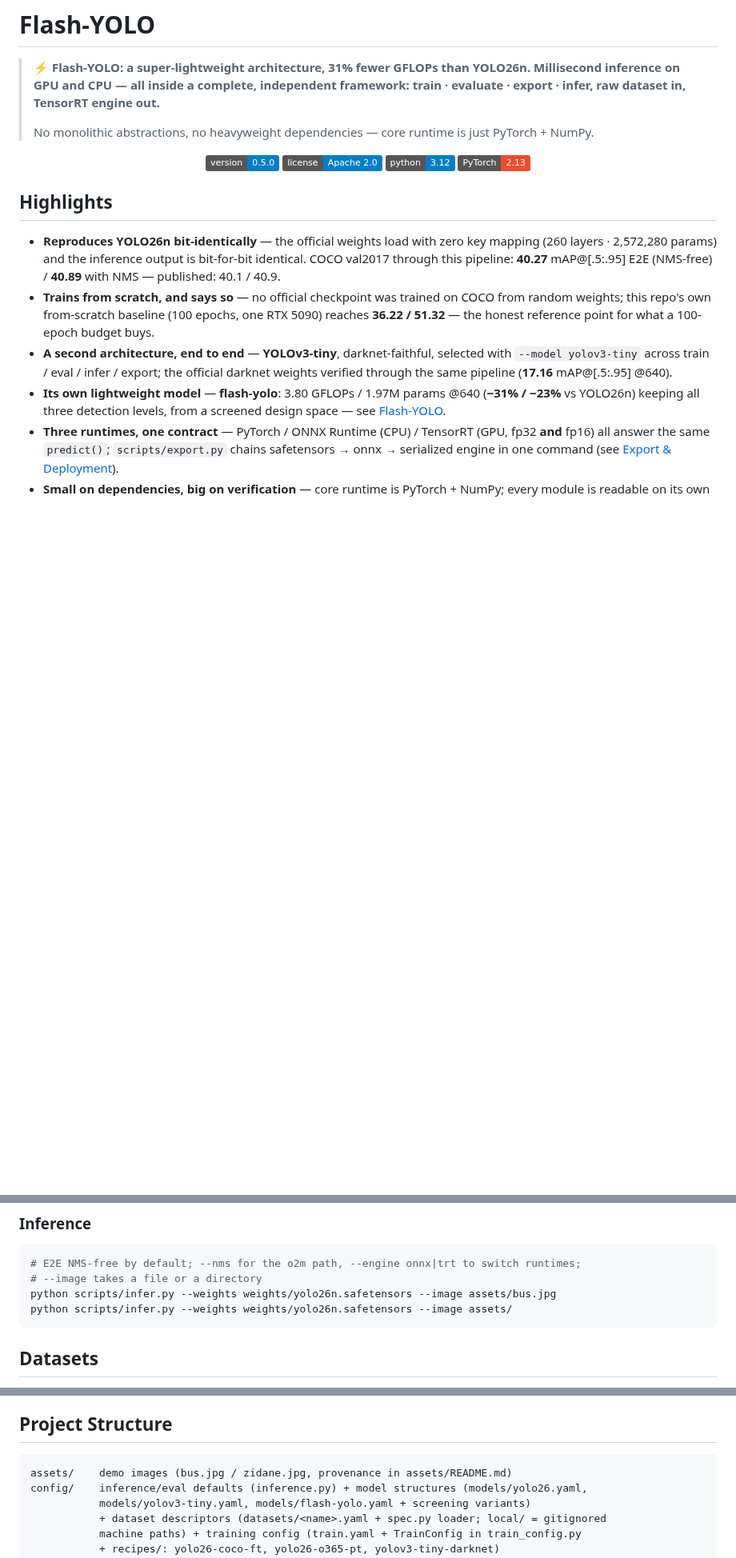
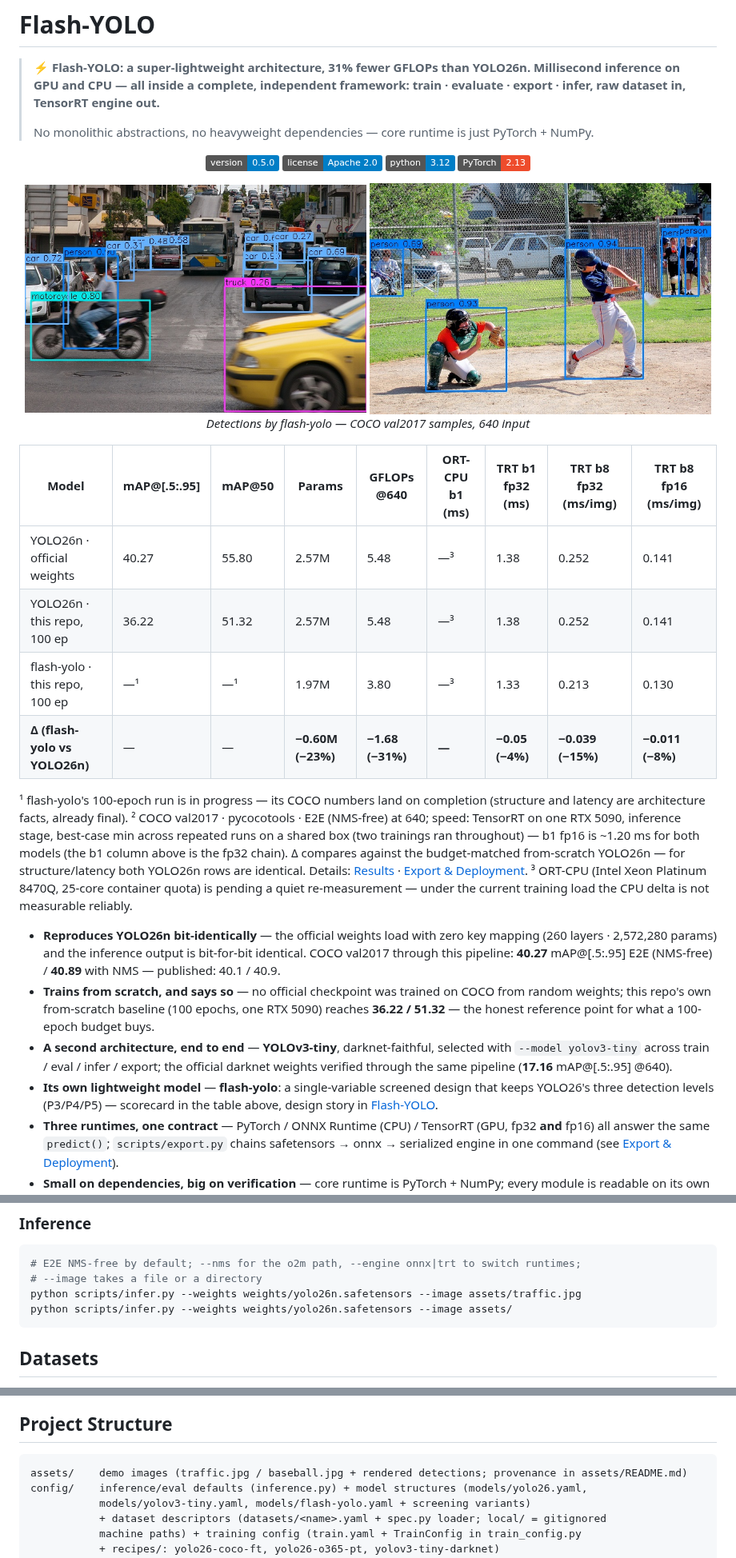
Before and after one commit to zjykzj/flash-yolo, a Markdown page: README.md, 3 parts joined by grey strips. Shown at 80% size. Rendered like a GitHub page; pictures changed too: assets/baseball_det.jpg (added), assets/traffic_det.jpg (added); badges without logos; blank space fills up the shorter version.

````diff
--- a/README.md
+++ b/README.md
@@ -11,7 +11,21 @@
   <a href="https://pytorch.org/"><img src="https://img.shields.io/badge/PyTorch-2.13-ee4c2c.svg" alt="PyTorch"></a>
 </p>
 
-## Highlights
+<p align="center">
+  <img src="assets/traffic_det.jpg" width="49%" alt="flash-yolo detections — street traffic">
+  <img src="assets/baseball_det.jpg" width="49%" alt="flash-yolo detections — baseball">
+  <br>
+  <em>Detections by flash-yolo — COCO val2017 samples, 640 input</em>
+</p>
+
+| Model | mAP@[.5:.95] | mAP@50 | Params | GFLOPs @640 | ORT-CPU b1 (ms) | TRT b1 fp32 (ms) | TRT b8 fp32 (ms/img) | TRT b8 fp16 (ms/img) |
+|---|---|---|---|---|---|---|---|---|
+| YOLO26n · official weights | 40.27 | 55.80 | 2.57M | 5.48 | —³ | 1.38 | 0.252 | 0.141 |
+| YOLO26n · this repo, 100 ep | 36.22 | 51.32 | 2.57M | 5.48 | —³ | 1.38 | 0.252 | 0.141 |
+| flash-yolo · this repo, 100 ep | —¹ | —¹ | 1.97M | 3.80 | —³ | 1.33 | 0.213 | 0.130 |
+| **Δ (flash-yolo vs YOLO26n)** | — | — | **−0.60M (−23%)** | **−1.68 (−31%)** | **—** | **−0.05 (−4%)** | **−0.039 (−15%)** | **−0.011 (−8%)** |
+
+¹ flash-yolo's 100-epoch run is in progress — its COCO numbers land on completion (structure and latency are architecture facts, already final). ² COCO val2017 · pycocotools · E2E (NMS-free) at 640; speed: TensorRT on one RTX 5090, inference stage, best-case min across repeated runs on a shared box (two trainings ran throughout) — b1 fp16 is ~1.20 ms for both models (the b1 column above is the fp32 chain). Δ compares against the budget-matched from-scratch YOLO26n — for structure/latency both YOLO26n rows are identical. Details: [Results](#results) · [Export & Deployment](#export--deployment). ³ ORT-CPU (Intel Xeon Platinum 8470Q, 25-core container quota) is pending a quiet re-measurement — under the current training load the CPU delta is not measurable reliably.
 
 - **Reproduces YOLO26n bit-identically** — the official weights load with zero key mapping
   (260 layers · 2,572,280 params) and the inference output is bit-for-bit identical. COCO val2017
@@ -22,8 +36,9 @@
 - **A second architecture, end to end** — **YOLOv3-tiny**, darknet-faithful, selected with
   `--model yolov3-tiny` across train / eval / infer / export; the official darknet weights verified
   through the same pipeline (**17.16** mAP@[.5:.95] @640).
-- **Its own lightweight model** — **flash-yolo**: 3.80 GFLOPs / 1.97M params @640 (**−31% / −23%**
-  vs YOLO26n) keeping all three detection levels, from a screened design space — see [Flash-YOLO](#flash-yolo).
+- **Its own lightweight model** — **flash-yolo**: a single-variable screened design that keeps
+  YOLO26's three detection levels (P3/P4/P5) — scorecard in the table above, design story in
+  [Flash-YOLO](#flash-yolo).
 - **Three runtimes, one contract** — PyTorch / ONNX Runtime (CPU) / TensorRT (GPU, fp32 **and**
   fp16) all answer the same `predict()`; `scripts/export.py` chains safetensors → onnx → serialized
   engine in one command (see [Export & Deployment](#export--deployment)).
@@ -71,7 +86,7 @@ python scripts/export.py --weights weights/yolo26n.safetensors --trt --fp16
 ```bash
 # E2E NMS-free by default; --nms for the o2m path, --engine onnx|trt to switch runtimes;
 # --image takes a file or a directory
-python scripts/infer.py --weights weights/yolo26n.safetensors --image assets/bus.jpg
+python scripts/infer.py --weights weights/yolo26n.safetensors --image assets/traffic.jpg
 python scripts/infer.py --weights weights/yolo26n.safetensors --image assets/
 ```
 
@@ -343,7 +358,7 @@ ultralytics).
 ## Project Structure
 
 ```
-assets/    demo images (bus.jpg / zidane.jpg, provenance in assets/README.md)
+assets/    demo images (traffic.jpg / baseball.jpg + rendered detections; provenance in assets/README.md)
 config/    inference/eval defaults (inference.py) + model structures (models/yolo26.yaml,
            models/yolov3-tiny.yaml, models/flash-yolo.yaml + screening variants)
            + dataset descriptors (datasets/<name>.yaml + spec.py loader; local/ = gitignored
````
Also changed, not shown: other parts of README.md (+10 -10 lines), CHANGELOG.md (+11 -5 lines), assets/README.md (+11 -8 lines), assets/baseball.jpg (added), assets/bus.jpg (deleted), assets/traffic.jpg (added), assets/zidane.jpg (deleted), 2 other files.
